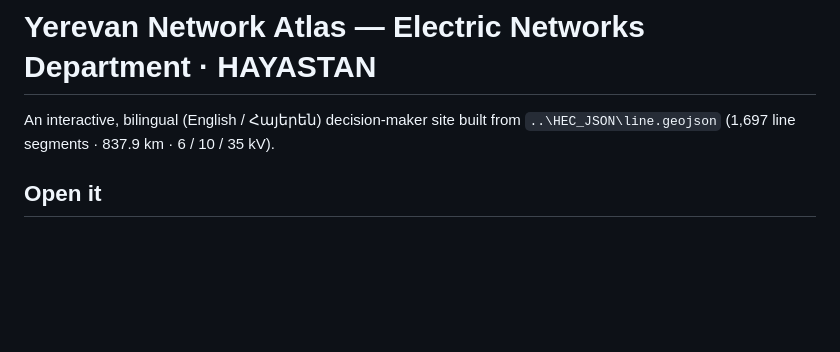
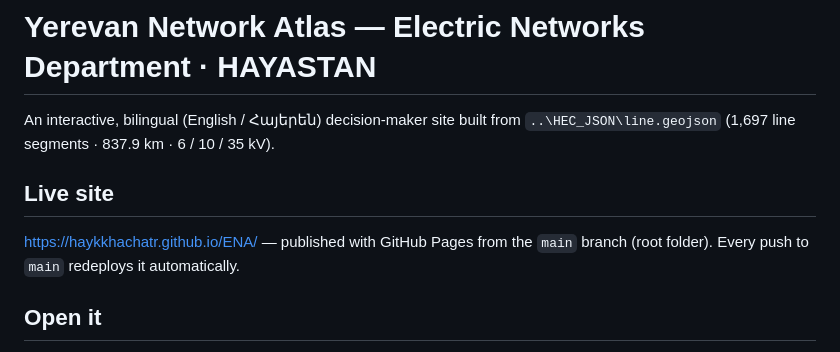
Before and after one commit to haykkhachatr/ENA, a Markdown page: README.md, the part around the change. Drawn GitHub-style; blank space fills up the shorter version.

Commit message:
README: add live GitHub Pages address
Co-Authored-By: Claude Sonnet 5.5 <noreply@anthropic.com>

```diff
--- a/README.md
+++ b/README.md
@@ -2,6 +2,11 @@
 
 An interactive, bilingual (English / Հայերեն) decision-maker site built from
 `..\HEC_JSON\line.geojson` (1,697 line segments · 837.9 km · 6 / 10 / 35 kV).
+
+## Live site
+
+https://haykkhachatr.github.io/ENA/ — published with GitHub Pages from the `main` branch (root folder).
+Every push to `main` redeploys it automatically.
 
 ## Open it
 
```
